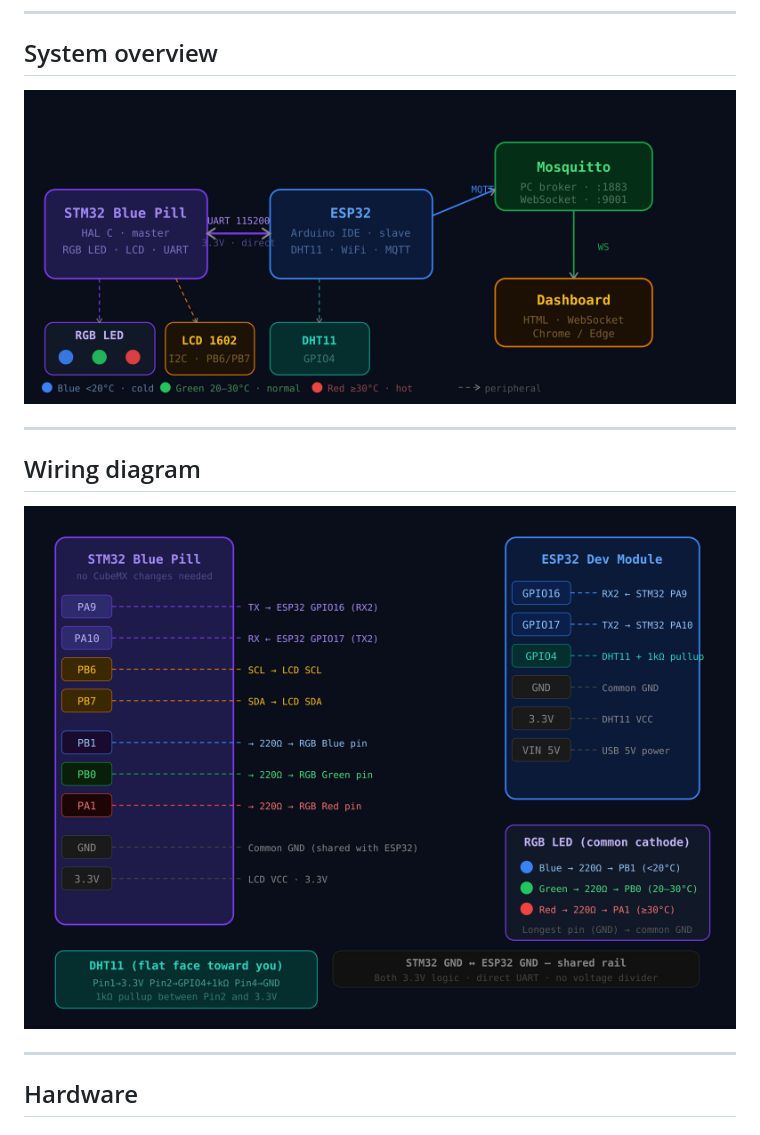
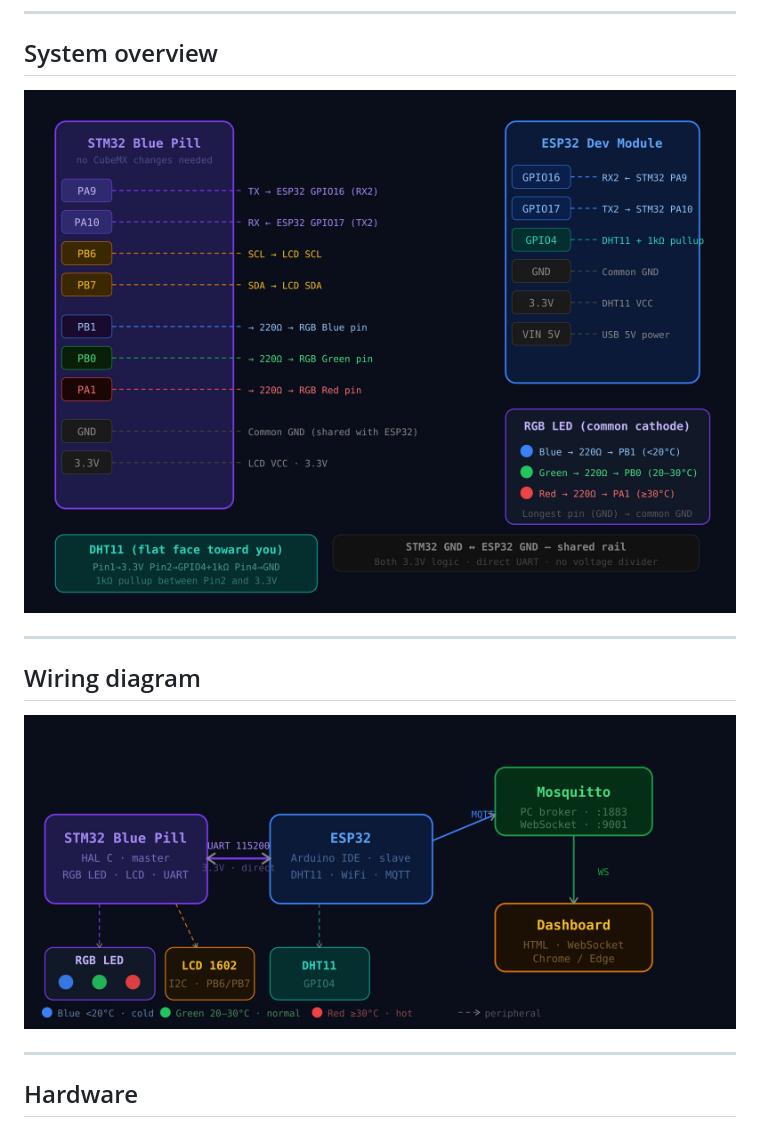
Before and after one commit to radoua-mohamed-amine/STM32-ESP32-IoT-DHT11-Sensor-Node, a Markdown page: README.md, the part around the change. Rendered like a GitHub page.

```diff
--- a/README.md
+++ b/README.md
@@ -28,13 +28,14 @@ A two-board embedded IoT system. The **STM32 Blue Pill** acts as UART master —
 
 ## System overview
 
-![Alt text](docs/system_overview.jpg)
+
+![Wiring Diagram](/docs/wiring_diagram.jpg)
 
 ---
 
 ## Wiring diagram
 
-![Alt text](docs/wiring_diagram.jpg)
+![System Overview](/docs/system_overview.jpg)
 
 ---
 
```
